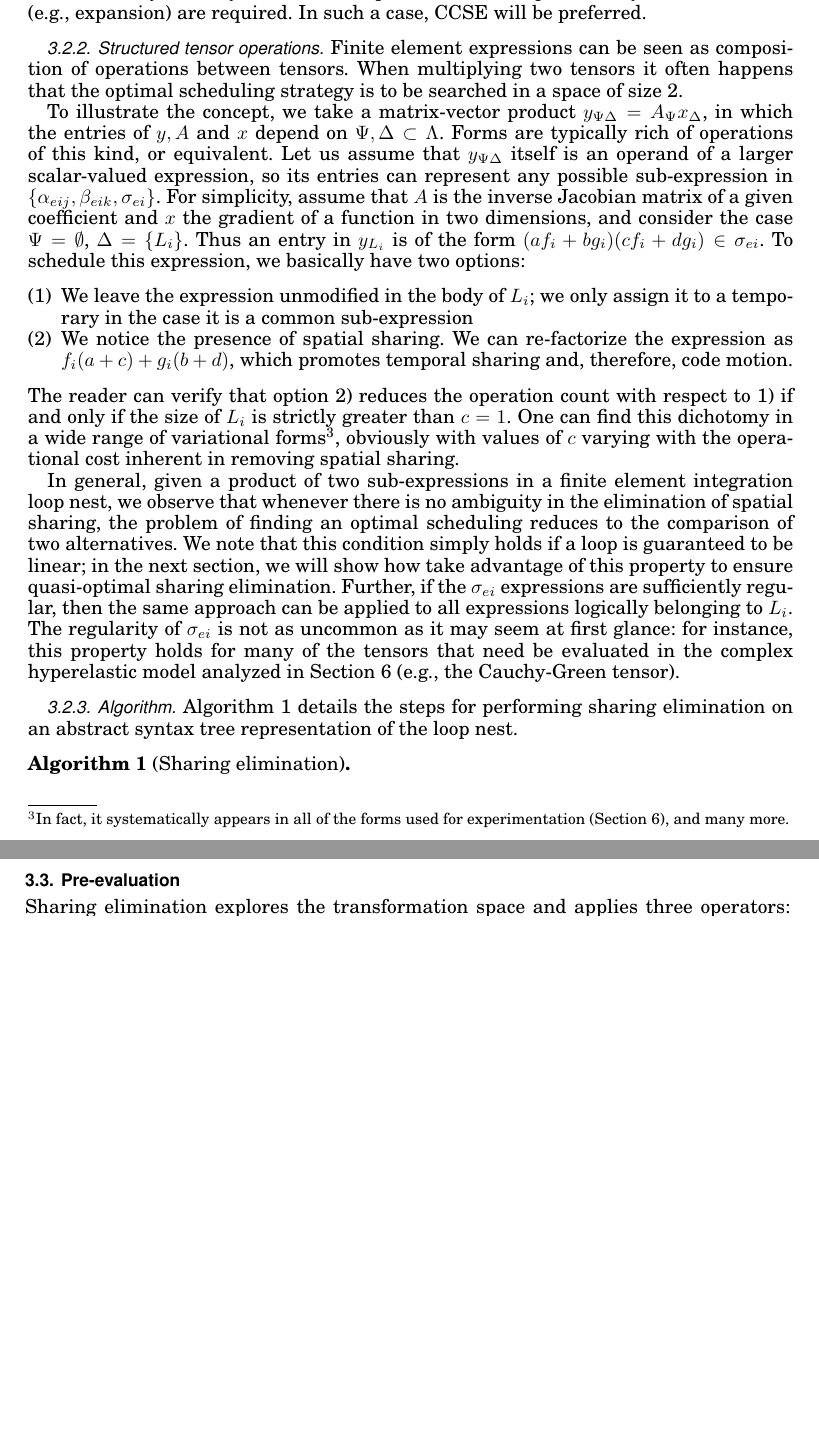
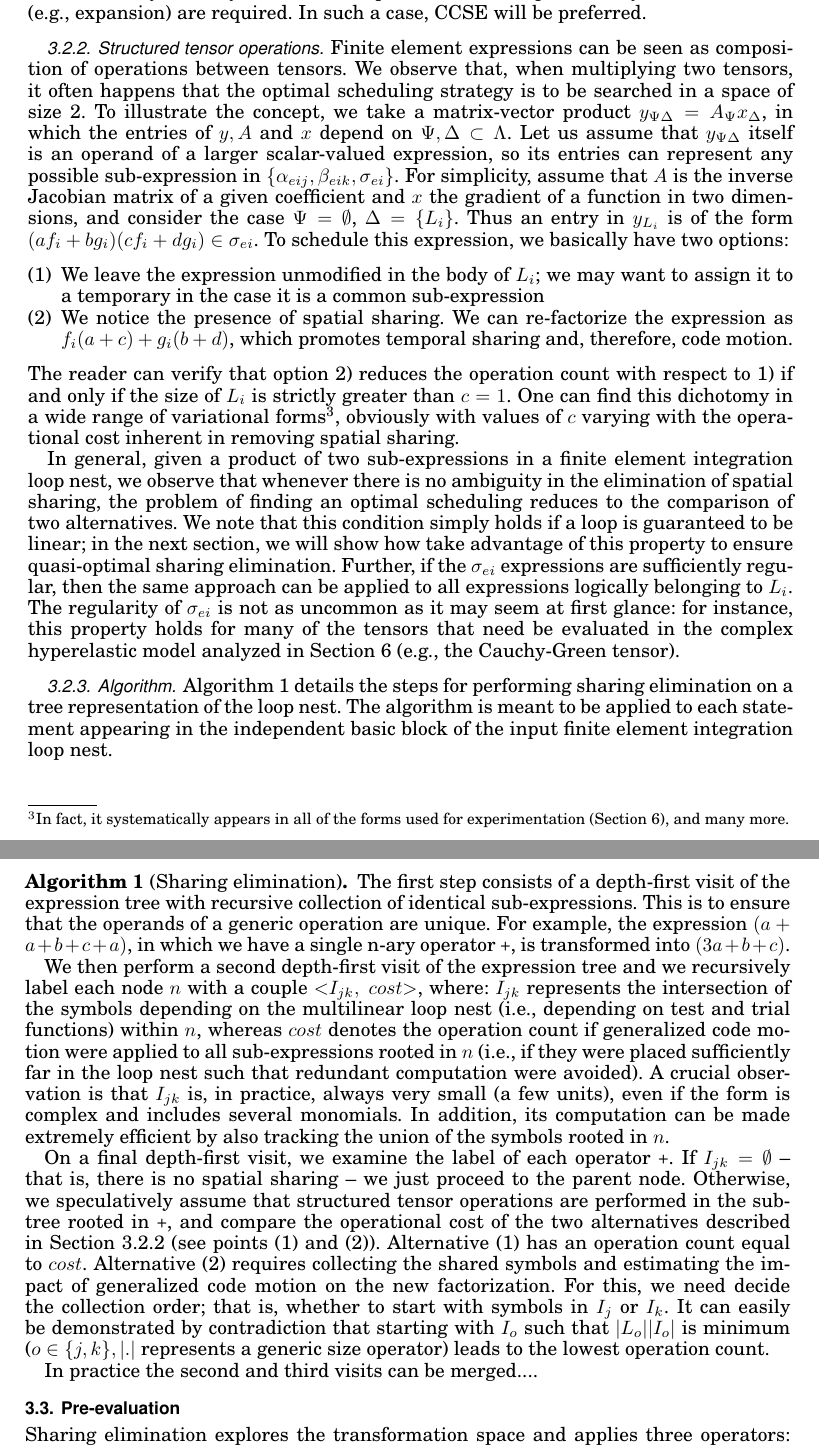
Before and after one commit to FabioLuporini/Paper-COFFE, a LaTeX paper (TOMS_Paper/assembly.tex): two parts of pages 8 and 9 of 22, joined at a grey line, cut so that both start at the same text, the shorter picture padded with empty space. The pictures show the PDF file TOMS_Paper/assembly.pdf that the author committed with the source.

Commit message:
Written a first version of the algorithm...

```diff
--- a/TOMS_Paper/assembly.tex
+++ b/TOMS_Paper/assembly.tex
@@ -350,45 +350,40 @@ A typical optimization to reduce the arithmetic complexity of a code is common s
 
 \subsubsection{Structured tensor operations}
 \label{sec:se-rln}
-Finite element expressions can be seen as composition of operations between tensors. When multiplying two tensors it often happens that the optimal scheduling strategy is to be searched in a space of size 2.
-
-To illustrate the concept, we take a matrix-vector product $y_{\Psi \Delta} = A_{\Psi} x_{\Delta}$, in which the entries of $y, A$ and $x$ depend on $\Psi, \Delta \subset \Lambda$. Forms are typically rich of operations of this kind, or equivalent. Let us assume that $y_{\Psi \Delta}$ itself is an operand of a larger scalar-valued expression, so its entries can represent any possible sub-expression in $\lbrace \alpha_{eij}, \beta_{eik}, \sigma_{ei} \rbrace$. For simplicity, assume that $A$ is the inverse Jacobian matrix of a given coefficient and $x$ the gradient of a function in two dimensions, and consider the case $\Psi = \emptyset$, $\Delta = \lbrace L_i \rbrace$. Thus an entry in $y_{L_i}$ is of the form $(a f_i + b g_i) (c f_i + d g_i) \in \sigma_{ei}$. To schedule this expression, we basically have two options:
+Finite element expressions can be seen as composition of operations between tensors. We observe that, when multiplying two tensors, it often happens that the optimal scheduling strategy is to be searched in a space of size 2. To illustrate the concept, we take a matrix-vector product $y_{\Psi \Delta} = A_{\Psi} x_{\Delta}$, in which the entries of $y, A$ and $x$ depend on $\Psi, \Delta \subset \Lambda$. Let us assume that $y_{\Psi \Delta}$ itself is an operand of a larger scalar-valued expression, so its entries can represent any possible sub-expression in $\lbrace \alpha_{eij}, \beta_{eik}, \sigma_{ei} \rbrace$. For simplicity, assume that $A$ is the inverse Jacobian matrix of a given coefficient and $x$ the gradient of a function in two dimensions, and consider the case $\Psi = \emptyset$, $\Delta = \lbrace L_i \rbrace$. Thus an entry in $y_{L_i}$ is of the form $(a f_i + b g_i) (c f_i + d g_i) \in \sigma_{ei}$. To schedule this expression, we basically have two options:
 \begin{enumerate}
-\item We leave the expression unmodified in the body of $L_i$; we only assign it to a temporary in the case it is a common sub-expression
+\item We leave the expression unmodified in the body of $L_i$; we may want to assign it to a temporary in the case it is a common sub-expression
 \item We notice the presence of spatial sharing. We can re-factorize the expression as $f_i (a + c) + g_i (b + d)$, which promotes temporal sharing and, therefore, code motion.
 \end{enumerate}
 The reader can verify that option 2) reduces the operation count with respect to 1) if and only if the size of $L_i$ is strictly greater than $c=1$. One can find this dichotomy in a wide range of variational forms\footnote{In fact, it systematically appears in all of the forms used for experimentation (Section~\ref{sec:perf-results}), and many more.}, obviously with values of $c$ varying with the operational cost inherent in removing spatial sharing.
 
 In general, given a product of two sub-expressions in a finite element integration loop nest, we observe that whenever there is no ambiguity in the elimination of spatial sharing, the problem of finding an optimal scheduling reduces to the comparison of two alternatives. We note that this condition simply holds if a loop is guaranteed to be linear; in the next section, we will show how take advantage of this property to ensure quasi-optimal sharing elimination. Further, if the $\sigma_{ei}$ expressions are sufficiently regular, then the same approach can be applied to all expressions logically belonging to $L_i$. The regularity of $\sigma_{ei}$ is not as uncommon as it may seem at first glance: for instance, this property holds for many of the tensors that need be evaluated in the complex hyperelastic model analyzed in Section~\ref{sec:perf-results} (e.g., the Cauchy-Green tensor).
 
-
-%
-%can make the factorization space explode
-%
-%On the other hand, the possibly unstructured nature of the
-%
-%In absence of further coefficient functions or if their use is such that  So optimal
-%Due to the possibly unstructured nature of the $\sigma_{ei}$ expressions, Clearly, in general, the problem is much more complex
-
-%the expression $\dot(J^{-T} \nabla v, J^{-T} \nabla u)$ resulting from a Laplacian operator.
-
-
-
-%multilinearity -> avoids ambiguity
-%TODO : if also the Ri loop is linear, then optimality full stop.
-%we can relax linearity by talking of structured inner products which avoids ambiguity in collection
-
-
-%Expressions depending on the linear loops $L_j$ and $L_k$ result from inner products involving test and trial functions (possibly, derivatives or vector-valued). The problem of reaching optimality (at least) at the level of the multilinear loop nest reduces, therefore, to understand how to optimally schedule these inner products.
+%It is beyond the scope of this paper, but one could think of formalizing the conditions for which sigma_ei is structured...
 
 
 \subsubsection{Algorithm}
 \label{sec:sec:se-algo}
-Algorithm~\ref{algo:opt} details the steps for performing sharing elimination on an abstract syntax tree representation of the loop nest.
+Algorithm~\ref{algo:opt} details the steps for performing sharing elimination on a tree representation of the loop nest. The algorithm is meant to be applied to each statement appearing in the independent basic block of the input finite element integration loop nest.
 
 \begin{Algo}[Sharing elimination]
 \label{algo:opt}
 \normalfont
+The first step consists of a depth-first visit of the expression tree with recursive collection of identical sub-expressions. This is to ensure that the operands of a generic operation are unique. For example, the expression $(a + a + b + c + a)$, in which we have a single n-ary operator \texttt{+}, is transformed into $(3a + b + c)$.
+
+We then perform a second depth-first visit of the expression tree and we recursively label each node $n$ with a couple ${<}I_{jk},\ cost{>}$, where: $I_{jk}$ represents the intersection of the symbols depending on the multilinear loop nest (i.e., depending on test and trial functions) within $n$, whereas $cost$ denotes the operation count if generalized code motion were applied to all sub-expressions rooted in $n$ (i.e., if they were placed sufficiently far in the loop nest such that redundant computation were avoided). A crucial observation is that $I_{jk}$ is, in practice, always very small (a few units), even if the form is complex and includes several monomials. In addition, its computation can be made extremely efficient by also tracking the union of the symbols rooted in $n$.
+
+On a final depth-first visit, we examine the label of each operator \texttt{+}. If $I_{jk} = \emptyset$ -- that is, there is no spatial sharing -- we just proceed to the parent node. Otherwise, we speculatively assume that structured tensor operations are performed in the sub-tree rooted in \texttt{+}, and compare the operational cost of the two alternatives described in Section~\ref{sec:se-rln} (see points (1) and (2)). Alternative (1) has an operation count equal to $cost$. Alternative (2) requires collecting the shared symbols and estimating the impact of generalized code motion on the new factorization. For this, we need decide the collection order; that is, whether to start with symbols in $I_j$ or $I_k$. It can easily be demonstrated by contradiction that starting with $I_o$ such that $|L_o| |I_o|$ is minimum ($o \in {\lbrace} j, k{\rbrace}, |.|$ represents a generic size operator) leads to the lowest operation count. If found to be the most favorable, alternative (2) is straightforwardly applied; alternative (1) is instead applied only after all operands rooted in \texttt{+} have been examined.
+
+
+
+%If alternative (1) results better, the node \texttt{+} is marked as no longer expandable, which makes the recursion more efficient. Conversely,
+
+
+
+
+%We then perform a second depth-first visit of the expression tree and we recursively label each node $n$ with a triple ${<}I_{jk},\ U_{jk},\ cost{>}$, where: $I_{jk}$ and $U_{jk}$ represent, respectively, the intersection and the union of the symbols depending on the multilinear loop nest (i.e., depending on test and trial functions) within $n$, whereas $cost$ denotes the operation count if generalized code motion were applied to all sub-expressions rooted in $n$ (i.e., if they were placed sufficiently far in the loop nest such that redundant computation were avoided). A crucial observation is that $I_{jk}$ and $U_{jk}$ are, in practice, always very small (a few units), even if the form is complex and includes several monomials. In addition, we note that $U_{jk}$ is tracked for the sole purpose of making the calculation of the parent $I_{jk}$ sets even faster.
+
 %The algorithm starts with ``flattening'' the sub-expressions $\alpha_{eij}^{w} \beta_{eik}^{w}$ (by product expansion) such that all $L_j$- and $L_k$-dependent terms lie on the same level of the expression tree. We factorize, in sequence, $L_j$- ($L_k$-) and $L_k$- ($L_j$-) dependent terms. The choice of starting with $L_j$ or $L_k$ depends on two parameters: the number of unique terms, $n_{L}$, and the trip count, $tc_{L}$, of a loop $L$. It is fairly simple to see (and easily demonstrable by contradiction) that taking first $L$ such that $n_L \cdot tc_L$ is smallest leads to the largest operation count reduction. Assume, without loss of generality, that we start with $L_j$. Thanks to linearity, each factored product only has one symbol depending on $L_j$, and this symbol is now unique in the expression tree. The other sub-expression, independent of $L_j$, is, by definition, loop-invariant, and therefore hoisted such that redundant computation is avoided. Note that multilinearity ensures deterministic factorization, while perfectness ensures correctness of hoisting. We repeat the same process with $L_k$.
 %
 %For each of the expressions $\eta_{ei} = \sum_w \sigma_{ei}^{w}$ lifted at the level of $L_i$, we need understand whether applying a similar process -- that is, factorizing $L_i$-dependent symbols such that $L_e$-dependent sub-expressions can be hoisted -- actually results in reduced operation count (the problem described in Section~\ref{sec:se-rln}, point 3). Consider two sub-expressions $a_{ei}$ and $b_{ei}$ in $\eta_{ei}$, with $n$ and $m$ being the respective number of summands, and with $c$ being the number of summands in common. Given a product $a_{ei} b_{ei}$, the increase in operation count after product expansion is $n \cdot m - \binom c2$. Given a sum $a_{ei} + b_{ei}$, the operation count after factorization of common terms is $n + m - c$. We use these simple formulae, together with the trip count of $L_i$, to predict the impact -- and then decide on the application -- of sharing elimination at the level of $L_i$.
```
Also changed, not shown: TOMS_Paper/assembly.pdf, TOMS_Paper/assembly.tex (4 more changed lines), 1 other file.
